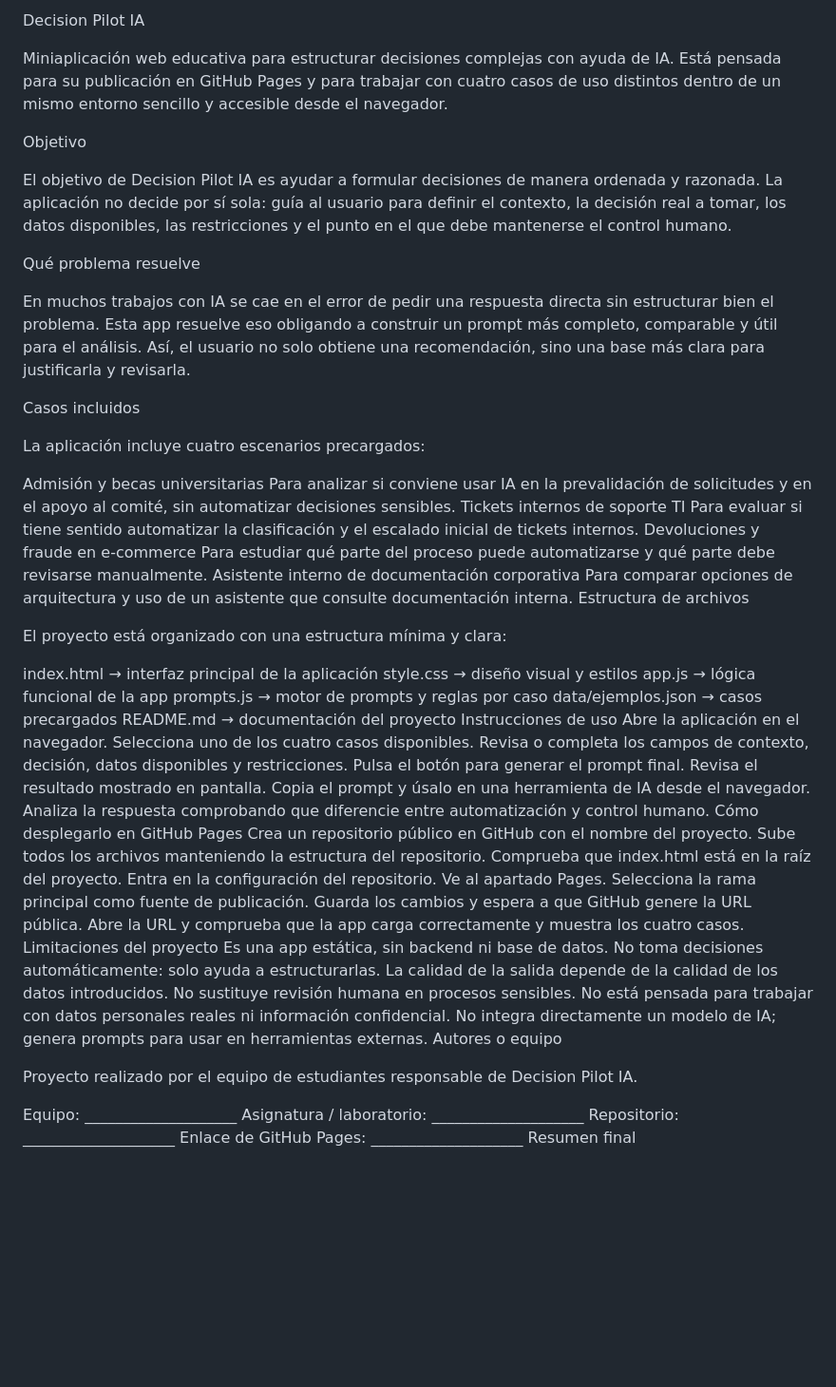
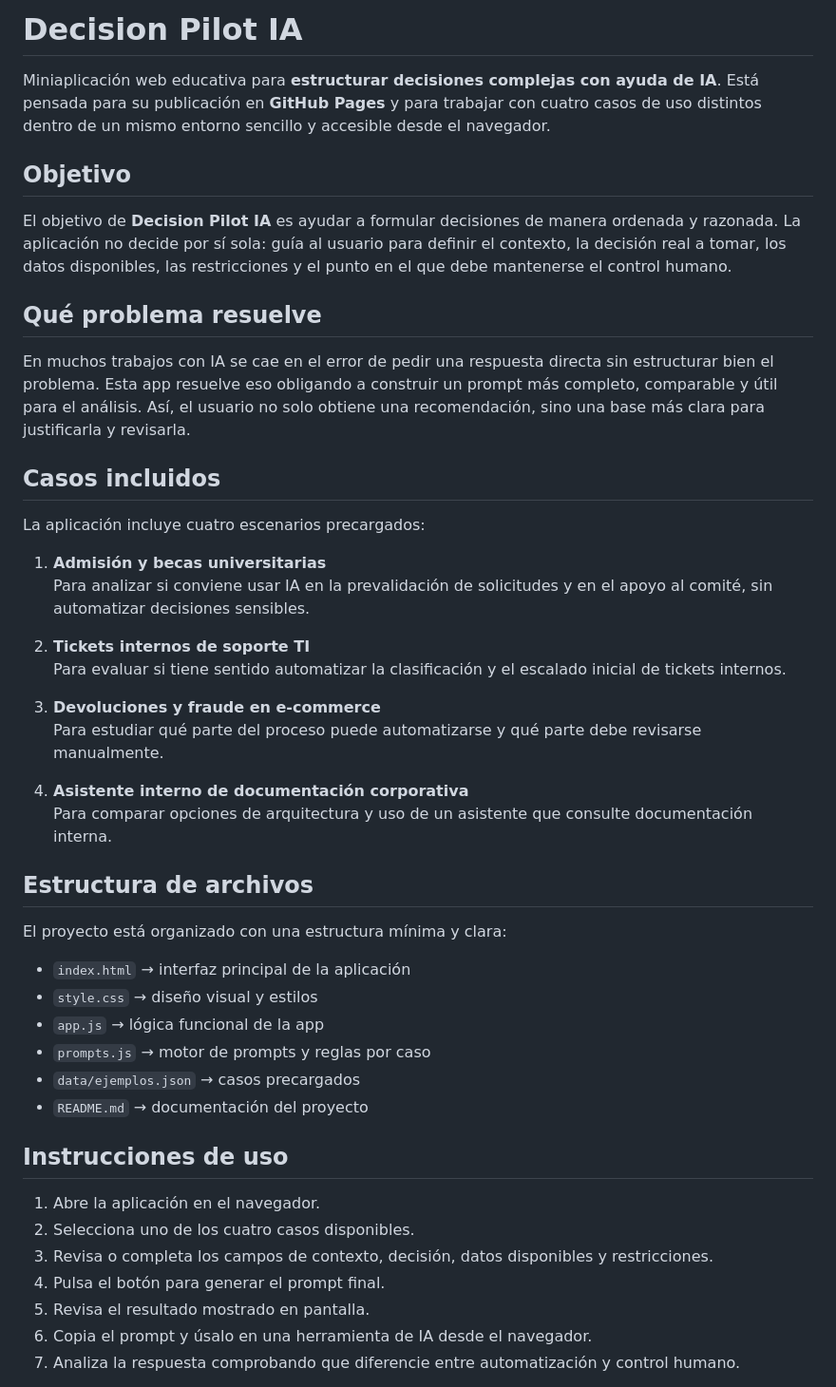
Before and after one commit to GianlucaDamico/LaboratorioIA4Casos, a Markdown page: README.md, the part around one of its changes. Shown at 95% size. GitHub-like rendering; blank space fills up the shorter version.

Commit message:
Actualizacion readme

```diff
--- a/README.md
+++ b/README.md
@@ -1,68 +1,49 @@
-Decision Pilot IA
+# Decision Pilot IA
 
-Miniaplicación web educativa para estructurar decisiones complejas con ayuda de IA. Está pensada para su publicación en GitHub Pages y para trabajar con cuatro casos de uso distintos dentro de un mismo entorno sencillo y accesible desde el navegador.
+Miniaplicación web educativa para **estructurar decisiones complejas con ayuda de IA**. Está pensada para su publicación en **GitHub Pages** y para trabajar con cuatro casos de uso distintos dentro de un mismo entorno sencillo y accesible desde el navegador.
 
-Objetivo
+## Objetivo
 
-El objetivo de Decision Pilot IA es ayudar a formular decisiones de manera ordenada y razonada. La aplicación no decide por sí sola: guía al usuario para definir el contexto, la decisión real a tomar, los datos disponibles, las restricciones y el punto en el que debe mantenerse el control humano.
+El objetivo de **Decision Pilot IA** es ayudar a formular decisiones de manera ordenada y razonada. La aplicación no decide por sí sola: guía al usuario para definir el contexto, la decisión real a tomar, los datos disponibles, las restricciones y el punto en el que debe mantenerse el control humano.
 
-Qué problema resuelve
+## Qué problema resuelve
 
 En muchos trabajos con IA se cae en el error de pedir una respuesta directa sin estructurar bien el problema. Esta app resuelve eso obligando a construir un prompt más completo, comparable y útil para el análisis. Así, el usuario no solo obtiene una recomendación, sino una base más clara para justificarla y revisarla.
 
-Casos incluidos
+## Casos incluidos
 
 La aplicación incluye cuatro escenarios precargados:
 
-Admisión y becas universitarias
-Para analizar si conviene usar IA en la prevalidación de solicitudes y en el apoyo al comité, sin automatizar decisiones sensibles.
-Tickets internos de soporte TI
-Para evaluar si tiene sentido automatizar la clasificación y el escalado inicial de tickets internos.
-Devoluciones y fraude en e-commerce
-Para estudiar qué parte del proceso puede automatizarse y qué parte debe revisarse manualmente.
-Asistente interno de documentación corporativa
-Para comparar opciones de arquitectura y uso de un asistente que consulte documentación interna.
-Estructura de archivos
+1. **Admisión y becas universitarias**
+   Para analizar si conviene usar IA en la prevalidación de solicitudes y en el apoyo al comité, sin automatizar decisiones sensibles.
+
+2. **Tickets internos de soporte TI**
+   Para evaluar si tiene sentido automatizar la clasificación y el escalado inicial de tickets internos.
+
+3. **Devoluciones y fraude en e-commerce**
+   Para estudiar qué parte del proceso puede automatizarse y qué parte debe revisarse manualmente.
+
+4. **Asistente interno de documentación corporativa**
+   Para comparar opciones de arquitectura y uso de un asistente que consulte documentación interna.
+
+## Estructura de archivos
 
 El proyecto está organizado con una estructura mínima y clara:
 
-index.html → interfaz principal de la aplicación
-style.css → diseño visual y estilos
-app.js → lógica funcional de la app
-prompts.js → motor de prompts y reglas por caso
-data/ejemplos.json → casos precargados
-README.md → documentación del proyecto
-Instrucciones de uso
-Abre la aplicación en el navegador.
-Selecciona uno de los cuatro casos disponibles.
-Revisa o completa los campos de contexto, decisión, datos disponibles y restricciones.
-Pulsa el botón para generar el prompt final.
-Revisa el resultado mostrado en pantalla.
-Copia el prompt y úsalo en una herramienta de IA desde el navegador.
-Analiza la respuesta comprobando que diferencie entre automatización y control humano.
-Cómo desplegarlo en GitHub Pages
-Crea un repositorio público en GitHub con el nombre del proyecto.
-Sube todos los archivos manteniendo la estructura del repositorio.
-Comprueba que index.html está en la raíz del proyecto.
-Entra en la configuración del repositorio.
-Ve al apartado Pages.
-Selecciona la rama principal como fuente de publicación.
-Guarda los cambios y espera a que GitHub genere la URL pública.
-Abre la URL y comprueba que la app carga correctamente y muestra los cuatro casos.
-Limitaciones del proyecto
-Es una app estática, sin backend ni base de datos.
-No toma decisiones automáticamente: solo ayuda a estructurarlas.
-La calidad de la salida depende de la calidad de los datos introducidos.
-No sustituye revisión humana en procesos sensibles.
-No está pensada para trabajar con datos personales reales ni información confidencial.
-No integra directamente un modelo de IA; genera prompts para usar en herramientas externas.
-Autores o equipo
+- `index.html` → interfaz principal de la aplicación
+- `style.css` → diseño visual y estilos
+- `app.js` → lógica funcional de la app
+- `prompts.js` → motor de prompts y reglas por caso
+- `data/ejemplos.json` → casos precargados
+- `README.md` → documentación del proyecto
 
-Proyecto realizado por el equipo de estudiantes responsable de Decision Pilot IA.
+## Instrucciones de uso
 
-Equipo: ____________________
-Asignatura / laboratorio: ____________________
-Repositorio: ____________________
-Enlace de GitHub Pages: ____________________
-Resumen final
+1. Abre la aplicación en el navegador.
+2. Selecciona uno de los cuatro casos disponibles.
+3. Revisa o completa los campos de contexto, decisión, datos disponibles y restricciones.
+4. Pulsa el botón para generar el prompt final.
+5. Revisa el resultado mostrado en pantalla.
+6. Copia el prompt y úsalo en una herramienta de IA desde el navegador.
+7. Analiza la respuesta comprobando que diferencie entre automatización y control humano.
 
```
Also changed, not shown: other parts of README.md (+32 -1 lines).
